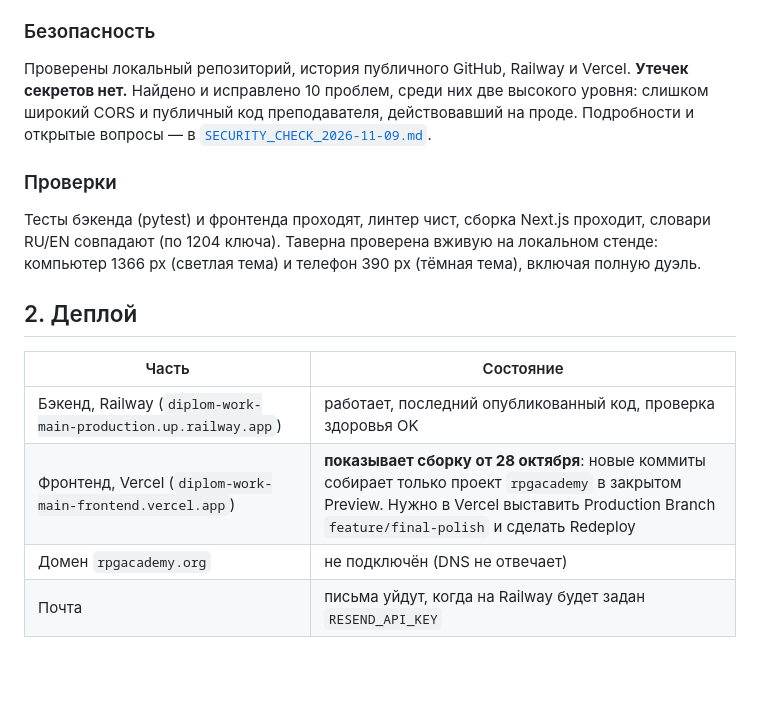
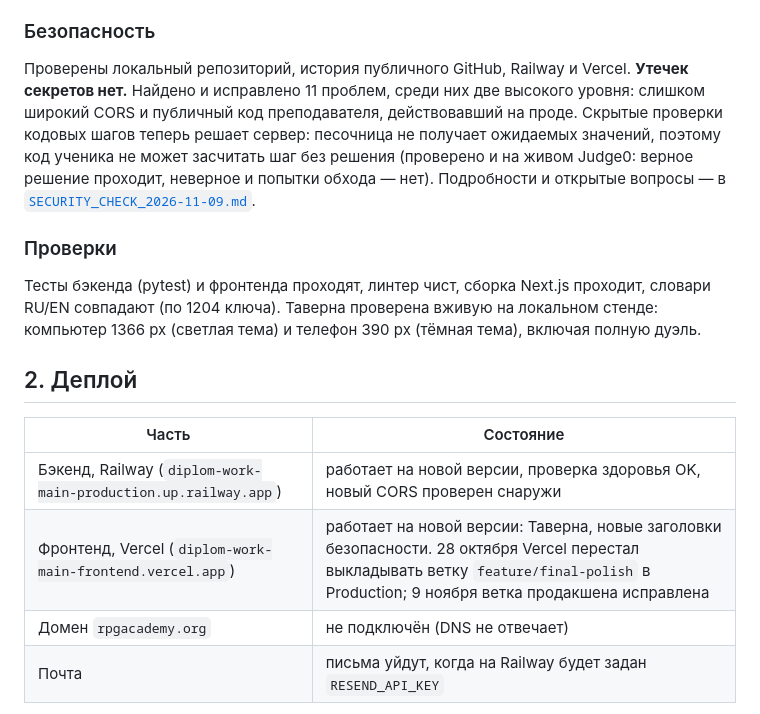
Before and after one commit to amangalieversynstudy/diplom-work-main, a Markdown page: docs/REPORT_2026-11-09.md, the part around the change. GitHub-like rendering; blank space fills up the shorter version.

Commit message:
docs: the status report counts 11 security fixes (hidden checks are judged on the server, checked on the live Judge0 with Python 3.12 and 3.8) and the frontend that Vercel serves again from feature/final-polish

```diff
--- a/docs/REPORT_2026-11-09.md
+++ b/docs/REPORT_2026-11-09.md
@@ -33,8 +33,10 @@
 ### Безопасность
 
 Проверены локальный репозиторий, история публичного GitHub, Railway и Vercel. **Утечек секретов нет.**
-Найдено и исправлено 10 проблем, среди них две высокого уровня: слишком широкий CORS и публичный код
-преподавателя, действовавший на проде. Подробности и открытые вопросы — в
+Найдено и исправлено 11 проблем, среди них две высокого уровня: слишком широкий CORS и публичный код
+преподавателя, действовавший на проде. Скрытые проверки кодовых шагов теперь решает сервер: песочница
+не получает ожидаемых значений, поэтому код ученика не может засчитать шаг без решения (проверено и на
+живом Judge0: верное решение проходит, неверное и попытки обхода — нет). Подробности и открытые вопросы — в
 [`SECURITY_CHECK_2026-11-09.md`](SECURITY_CHECK_2026-11-09.md).
 
 ### Проверки
@@ -47,8 +49,8 @@
 
 | Часть | Состояние |
 |---|---|
-| Бэкенд, Railway (`diplom-work-main-production.up.railway.app`) | работает, последний опубликованный код, проверка здоровья OK |
-| Фронтенд, Vercel (`diplom-work-main-frontend.vercel.app`) | **показывает сборку от 28 октября**: новые коммиты собирает только проект `rpgacademy` в закрытом Preview. Нужно в Vercel выставить Production Branch `feature/final-polish` и сделать Redeploy |
+| Бэкенд, Railway (`diplom-work-main-production.up.railway.app`) | работает на новой версии, проверка здоровья OK, новый CORS проверен снаружи |
+| Фронтенд, Vercel (`diplom-work-main-frontend.vercel.app`) | работает на новой версии: Таверна, новые заголовки безопасности. 28 октября Vercel перестал выкладывать ветку `feature/final-polish` в Production; 9 ноября ветка продакшена исправлена |
 | Домен `rpgacademy.org` | не подключён (DNS не отвечает) |
 | Почта | письма уйдут, когда на Railway будет задан `RESEND_API_KEY` |
 
```
